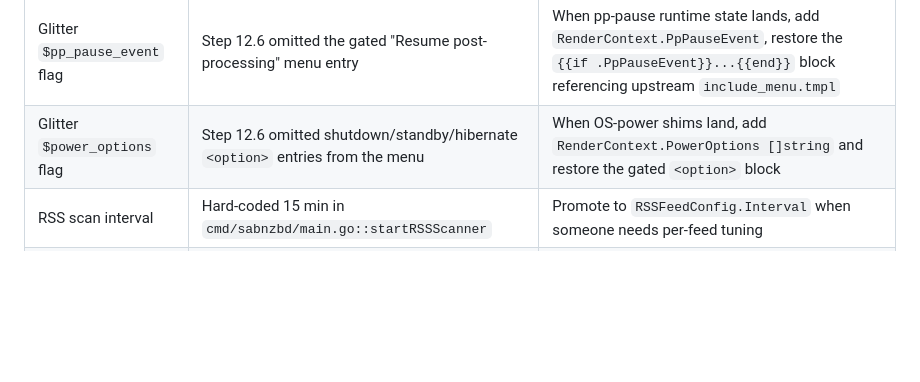
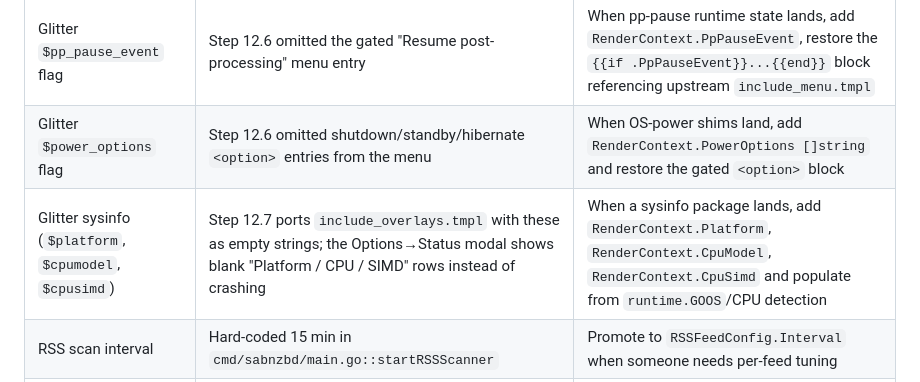
Before and after one commit to hobeone/sabnzbd-go, a Markdown page: docs/implementation_notes.md, the part around the change. GitHub-like rendering; blank space fills up the shorter version.

Commit message:
docs: record Step 12.7 sysinfo stubs
The Options→Status modal in include_overlays.tmpl displays Platform,
CPU model, and SIMD capability strings derived in upstream from
runtime sysinfo. These are not feature flags but informational
strings; the port renders them as empty rather than fabricating
values.

Folded all three into one §6 row since they share a single feature
gap (sysinfo package). The eventual fix is straightforward: a small
sysinfo collector wired into BuildRenderContext.

Co-Authored-By: Claude Opus 4.6 <noreply@anthropic.com>

```diff
--- a/docs/implementation_notes.md
+++ b/docs/implementation_notes.md
@@ -339,6 +339,7 @@ Anyone touching the surrounding code should be aware:
 | Glitter web UI | Phase 12 in progress; templates being ported to `html/template`. Steps 12.1-12.6 done. | Some upstream feature flags do not yet have backing `RenderContext` fields — when porters hit one, the gated upstream content is omitted (not faked-as-true). See deferrals just below. |
 | Glitter `$pp_pause_event` flag | Step 12.6 omitted the gated "Resume post-processing" menu entry | When pp-pause runtime state lands, add `RenderContext.PpPauseEvent`, restore the `{{if .PpPauseEvent}}...{{end}}` block referencing upstream `include_menu.tmpl` |
 | Glitter `$power_options` flag | Step 12.6 omitted shutdown/standby/hibernate `<option>` entries from the menu | When OS-power shims land, add `RenderContext.PowerOptions []string` and restore the gated `<option>` block |
+| Glitter sysinfo (`$platform`, `$cpumodel`, `$cpusimd`) | Step 12.7 ports `include_overlays.tmpl` with these as empty strings; the Options→Status modal shows blank "Platform / CPU / SIMD" rows instead of crashing | When a sysinfo package lands, add `RenderContext.Platform`, `RenderContext.CpuModel`, `RenderContext.CpuSimd` and populate from `runtime.GOOS`/CPU detection |
 | RSS scan interval | Hard-coded 15 min in `cmd/sabnzbd/main.go::startRSSScanner` | Promote to `RSSFeedConfig.Interval` when someone needs per-feed tuning |
 | `addurl` sync vs async | Blocks until fetch completes | Python's version returns immediately; revisit if clients complain |
 
```
